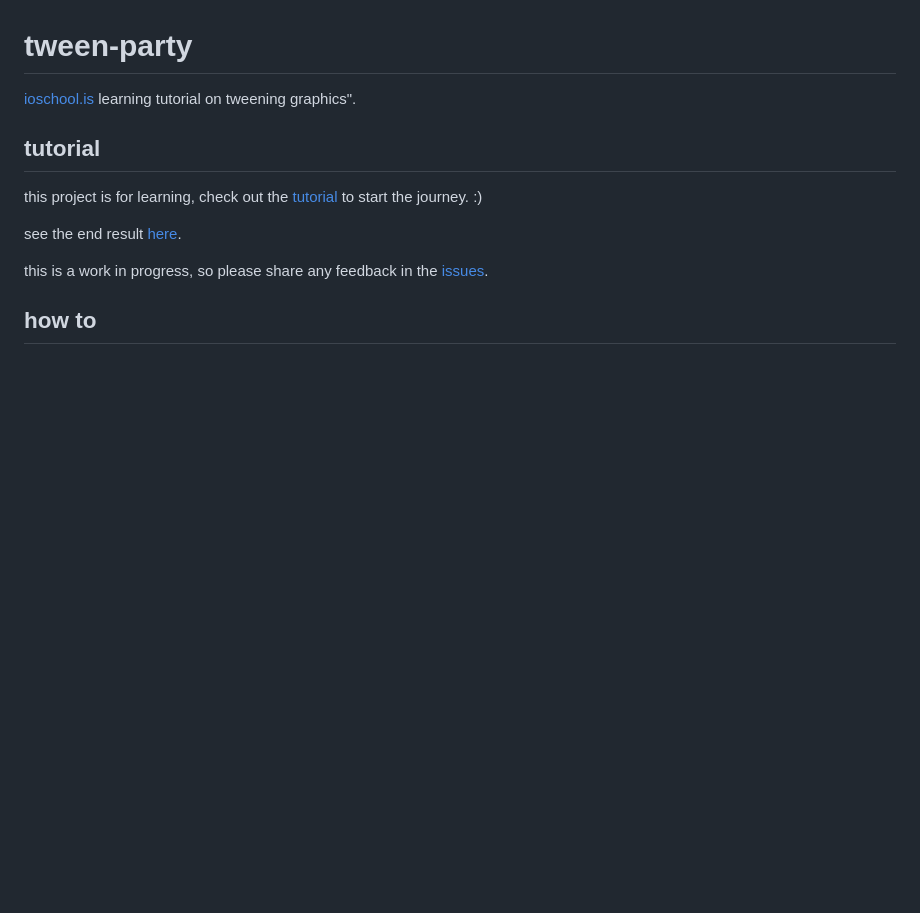
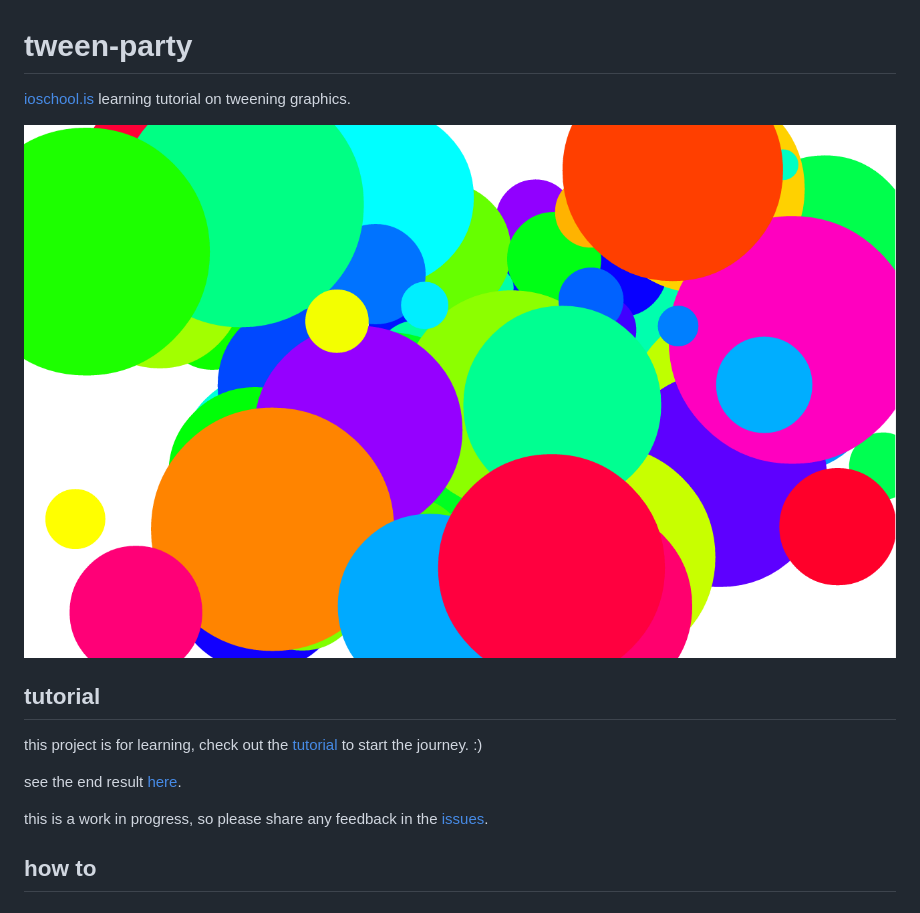
Before and after one commit to ioschool/tween-party, a Markdown page: README.md, the part around the change. Drawn GitHub-style; pictures changed too: tween-party.png (added); blank space fills up the shorter version.

Commit message:
add image

```diff
--- a/README.md
+++ b/README.md
@@ -1,6 +1,8 @@
 # tween-party
 
-[ioschool.is](http://ioschool.is) learning tutorial on tweening graphics".
+[ioschool.is](http://ioschool.is) learning tutorial on tweening graphics.
+
+[![deployed tween party](https://raw.githubusercontent.com/ioschool/tween-party/master/tween-party.png)](https://ioschool.is/tween-party)
 
 ## tutorial
 
```
